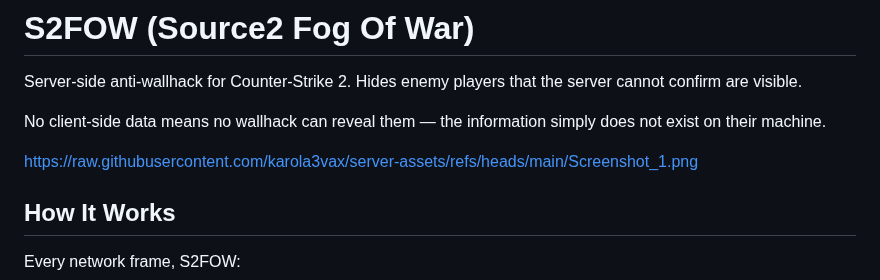
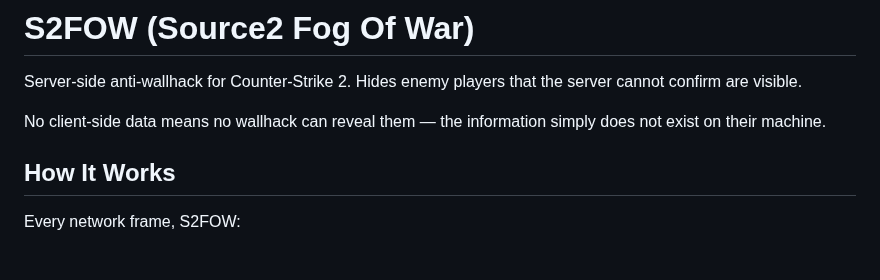
Before and after one commit to karola3vax/Source2-AntiWallHack, a Markdown page: README.md, the part around the change. GitHub-like rendering; blank space fills up the shorter version.

```diff
--- a/README.md
+++ b/README.md
@@ -3,8 +3,6 @@
 Server-side anti-wallhack for Counter-Strike 2. Hides enemy players that the server cannot confirm are visible.
 
 No client-side data means no wallhack can reveal them — the information simply does not exist on their machine.
-
-https://raw.githubusercontent.com/karola3vax/server-assets/refs/heads/main/Screenshot_1.png
 
 ## How It Works
 
```
